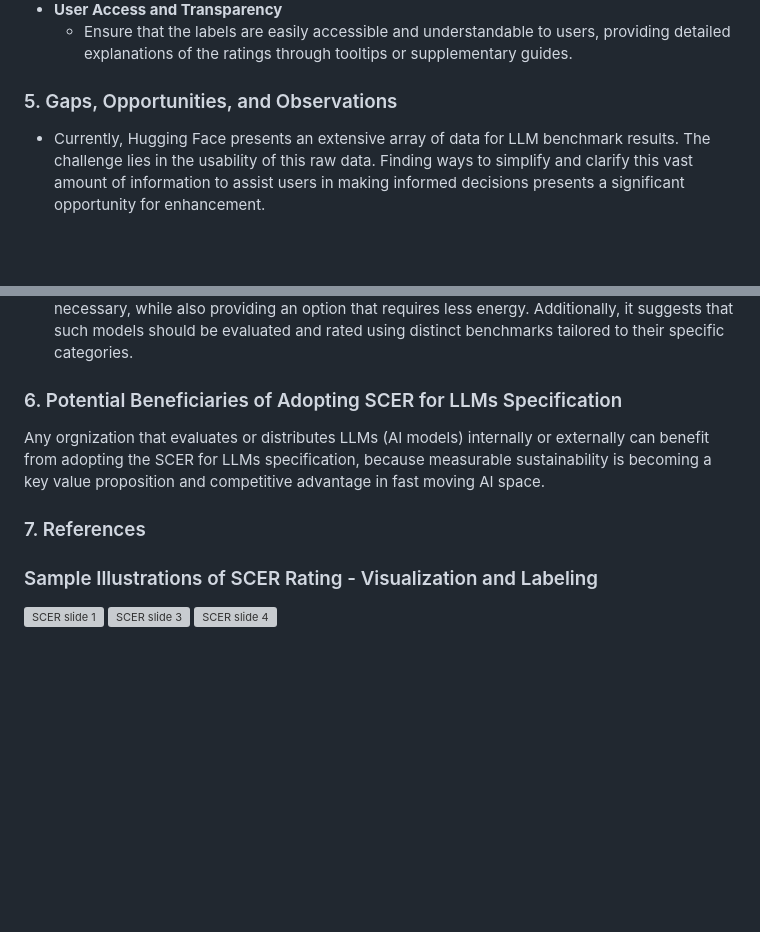
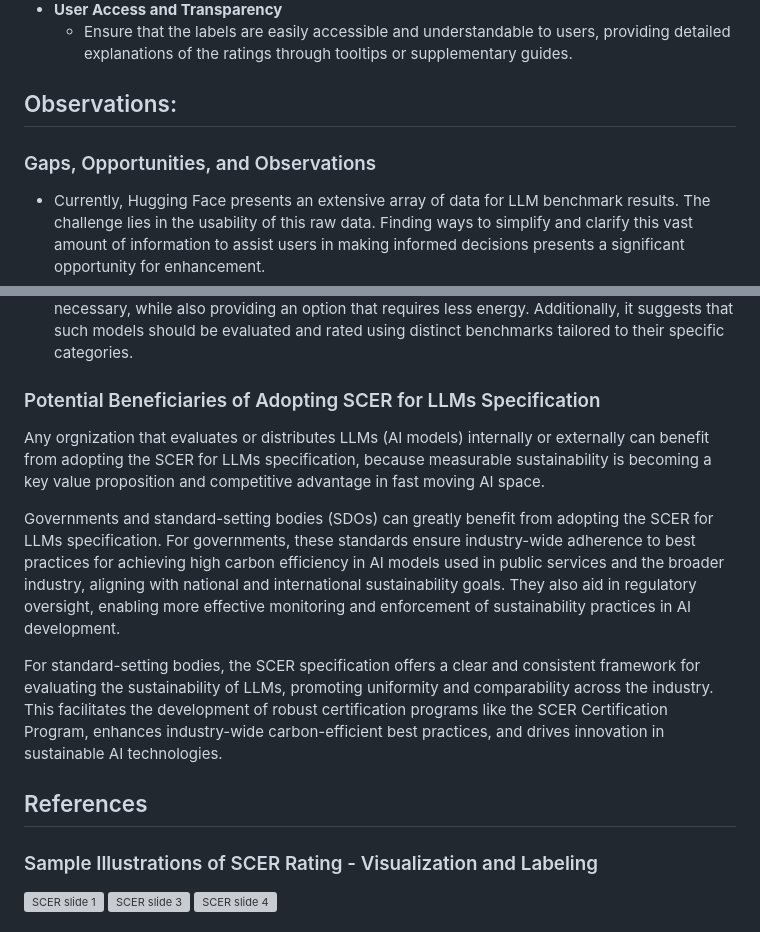
Before and after one commit to Green-Software-Foundation/scer, a Markdown page: use_cases/SCER_FOR_LLM/SCER_For_LLM_Specification.md, 2 parts joined by grey strips. GitHub-like rendering; blank space fills up the shorter version; grey boxes are pictures that could not be loaded.

Commit message:
Updated Potential Beneficiaries of Adopting SCER for LLMs Specification

```diff
--- a/use_cases/SCER_FOR_LLM/SCER_For_LLM_Specification.md
+++ b/use_cases/SCER_FOR_LLM/SCER_For_LLM_Specification.md
@@ -85,14 +85,20 @@ Visuals and labeling are crucial elements of the specification because a key obj
 - **User Access and Transparency**
   - Ensure that the labels are easily accessible and understandable to users, providing detailed explanations of the ratings through tooltips or supplementary guides.
 
-### 5. Gaps, Opportunities, and Observations
+## Observations:
+### Gaps, Opportunities, and Observations
 
 - Currently, Hugging Face presents an extensive array of data for LLM benchmark results. The challenge lies in the usability of this raw data. Finding ways to simplify and clarify this vast amount of information to assist users in making informed decisions presents a significant opportunity for enhancement.
 - It seems that there is a trade-off between carbon efficiency and performance efficiency in large language models (LLMs). More accurate and high-performing LLMs, which often have billions of parameters, inherently require more energy for training and inference.
 - An effective strategy to reconcile performance with carbon efficiency could involve developing smaller, domain-specific LLMs. These models would be more carbon-efficient due to their reduced size but would remain highly performant and accurate by training exclusively on domain-specific data. This approach allows for maintaining the utility of large models where necessary, while also providing an option that requires less energy. Additionally, it suggests that such models should be evaluated and rated using distinct benchmarks tailored to their specific categories.
-### 6. Potential Beneficiaries of Adopting SCER for LLMs Specification
+### Potential Beneficiaries of Adopting SCER for LLMs Specification
 Any orgnization that evaluates or distributes LLMs (AI models) internally or externally can benefit from adopting the SCER for LLMs specification, because measurable sustainability is becoming a key value proposition and competitive advantage in fast moving AI space.
-### 7. References
+
+Governments and standard-setting bodies (SDOs) can greatly benefit from adopting the SCER for LLMs specification. For governments, these standards ensure industry-wide adherence to best practices for achieving high carbon efficiency in AI models used in public services and the broader industry, aligning with national and international sustainability goals. They also aid in regulatory oversight, enabling more effective monitoring and enforcement of sustainability practices in AI development.
+
+For standard-setting bodies, the SCER specification offers a clear and consistent framework for evaluating the sustainability of LLMs, promoting uniformity and comparability across the industry. This facilitates the development of robust certification programs like the SCER Certification Program, enhances industry-wide carbon-efficient best practices, and drives innovation in sustainable AI technologies.
+
+## References
 
 ### Sample Illustrations of SCER Rating - Visualization and Labeling
 
```
